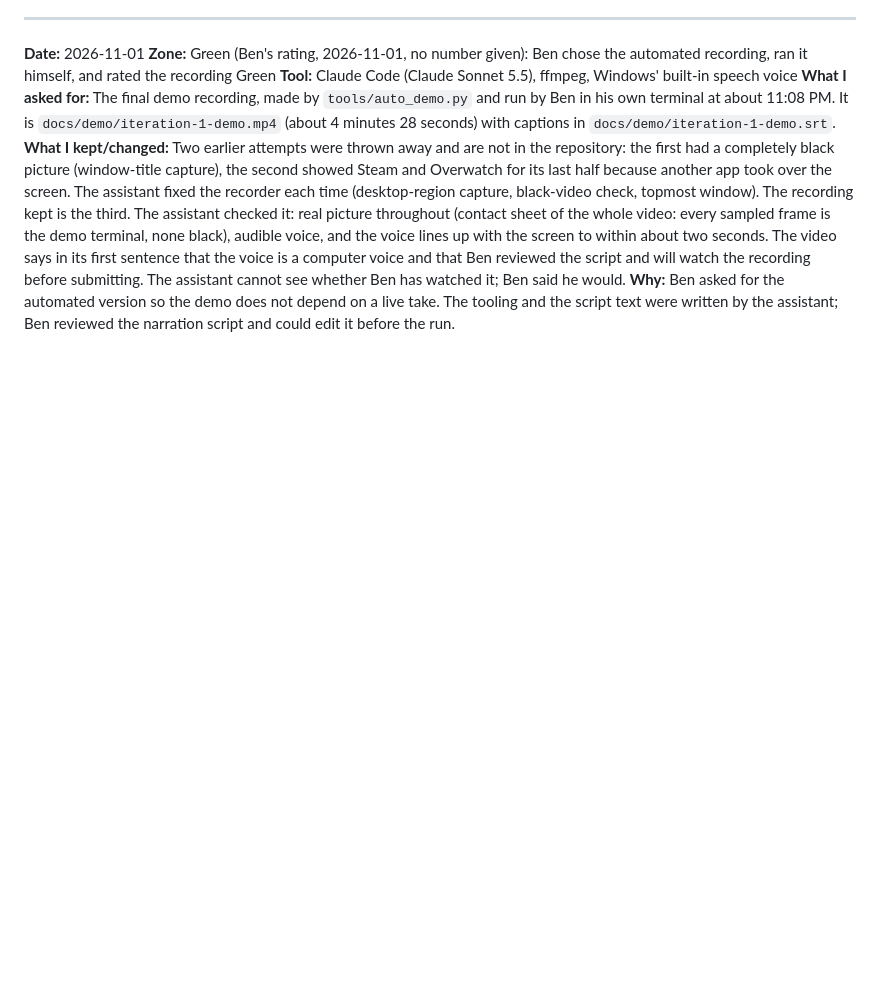
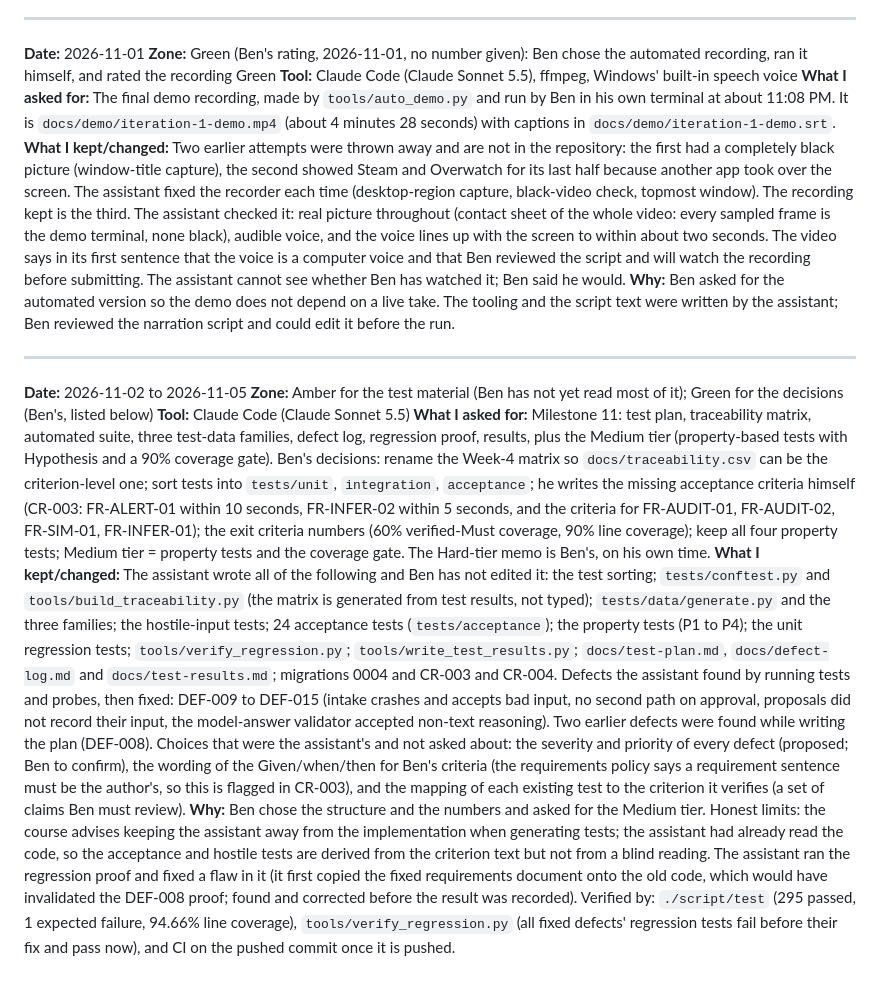
Before and after one commit to DranzerZERogue56/disaster-response-coordination, a Markdown page: docs/ai-usage.md, the part around the change. GitHub-like rendering; blank space fills up the shorter version.

```diff
--- a/docs/ai-usage.md
+++ b/docs/ai-usage.md
@@ -379,3 +379,12 @@ Format: `Checked N of M claims in the verification log; N-x held up as stated. T
 **What I asked for:** The final demo recording, made by `tools/auto_demo.py` and run by Ben in his own terminal at about 11:08 PM. It is `docs/demo/iteration-1-demo.mp4` (about 4 minutes 28 seconds) with captions in `docs/demo/iteration-1-demo.srt`.
 **What I kept/changed:** Two earlier attempts were thrown away and are not in the repository: the first had a completely black picture (window-title capture), the second showed Steam and Overwatch for its last half because another app took over the screen. The assistant fixed the recorder each time (desktop-region capture, black-video check, topmost window). The recording kept is the third. The assistant checked it: real picture throughout (contact sheet of the whole video: every sampled frame is the demo terminal, none black), audible voice, and the voice lines up with the screen to within about two seconds. The video says in its first sentence that the voice is a computer voice and that Ben reviewed the script and will watch the recording before submitting. The assistant cannot see whether Ben has watched it; Ben said he would.
 **Why:** Ben asked for the automated version so the demo does not depend on a live take. The tooling and the script text were written by the assistant; Ben reviewed the narration script and could edit it before the run.
+
+---
+
+**Date:** 2026-11-02 to 2026-11-05
+**Zone:** Amber for the test material (Ben has not yet read most of it); Green for the decisions (Ben's, listed below)
+**Tool:** Claude Code (Claude Sonnet 5.5)
+**What I asked for:** Milestone 11: test plan, traceability matrix, automated suite, three test-data families, defect log, regression proof, results, plus the Medium tier (property-based tests with Hypothesis and a 90% coverage gate). Ben's decisions: rename the Week-4 matrix so `docs/traceability.csv` can be the criterion-level one; sort tests into `tests/unit`, `integration`, `acceptance`; he writes the missing acceptance criteria himself (CR-003: FR-ALERT-01 within 10 seconds, FR-INFER-02 within 5 seconds, and the criteria for FR-AUDIT-01, FR-AUDIT-02, FR-SIM-01, FR-INFER-01); the exit criteria numbers (60% verified-Must coverage, 90% line coverage); keep all four property tests; Medium tier = property tests and the coverage gate. The Hard-tier memo is Ben's, on his own time.
+**What I kept/changed:** The assistant wrote all of the following and Ben has not edited it: the test sorting; `tests/conftest.py` and `tools/build_traceability.py` (the matrix is generated from test results, not typed); `tests/data/generate.py` and the three families; the hostile-input tests; 24 acceptance tests (`tests/acceptance`); the property tests (P1 to P4); the unit regression tests; `tools/verify_regression.py`; `tools/write_test_results.py`; `docs/test-plan.md`, `docs/defect-log.md` and `docs/test-results.md`; migrations 0004 and CR-003 and CR-004. Defects the assistant found by running tests and probes, then fixed: DEF-009 to DEF-015 (intake crashes and accepts bad input, no second path on approval, proposals did not record their input, the model-answer validator accepted non-text reasoning). Two earlier defects were found while writing the plan (DEF-008). Choices that were the assistant's and not asked about: the severity and priority of every defect (proposed; Ben to confirm), the wording of the Given/when/then for Ben's criteria (the requirements policy says a requirement sentence must be the author's, so this is flagged in CR-003), and the mapping of each existing test to the criterion it verifies (a set of claims Ben must review).
+**Why:** Ben chose the structure and the numbers and asked for the Medium tier. Honest limits: the course advises keeping the assistant away from the implementation when generating tests; the assistant had already read the code, so the acceptance and hostile tests are derived from the criterion text but not from a blind reading. The assistant ran the regression proof and fixed a flaw in it (it first copied the fixed requirements document onto the old code, which would have invalidated the DEF-008 proof; found and corrected before the result was recorded). Verified by: `./script/test` (295 passed, 1 expected failure, 94.66% line coverage), `tools/verify_regression.py` (all fixed defects' regression tests fail before their fix and pass now), and CI on the pushed commit once it is pushed.
```
Also changed, not shown: docs/test-results.md (+5 -5 lines).
